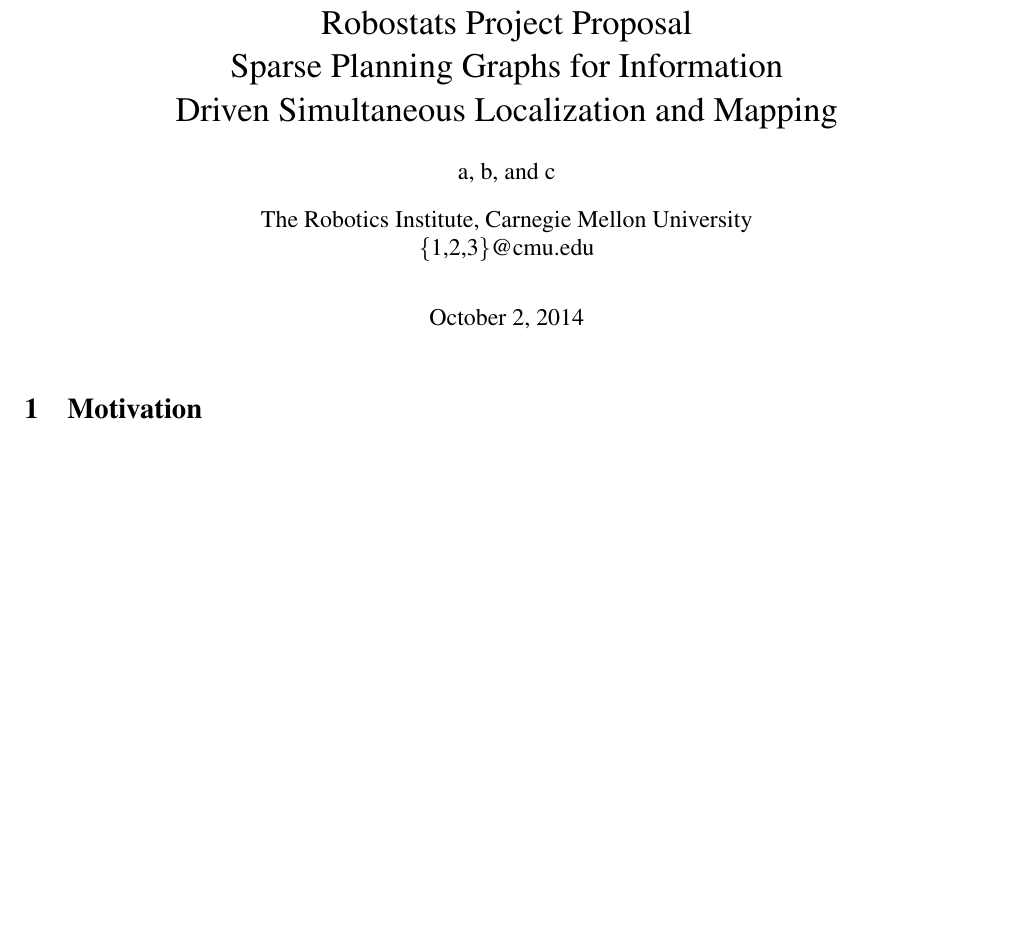
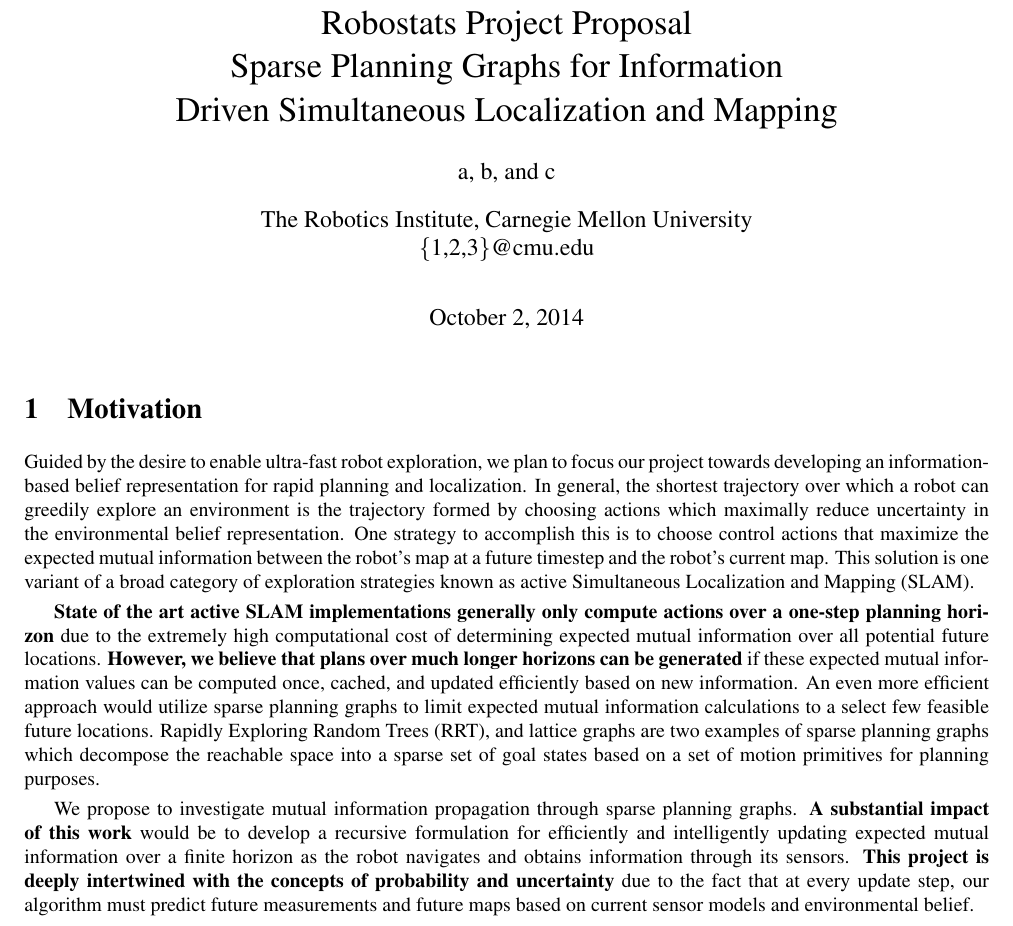
Before and after one commit to erik-nelson/robostats_project, a LaTeX document (proposal/proposal.tex, which reads proposal/motivation.tex): part of the page before the commit and part of page 1 of 2 after it, cut so that both start at the same text, the shorter picture padded with empty space. Compiled offline with pdfLaTeX.

Commit message:
Motivation

```diff
--- a/proposal/motivation.tex
+++ b/proposal/motivation.tex
@@ -1 +1,7 @@
 \section{Motivation}
+
+Guided by the desire to enable ultra-fast robot exploration, we plan to focus our project towards developing an information-based belief representation for rapid planning and localization. In general, the shortest trajectory over which a robot can greedily explore an environment is the trajectory formed by choosing actions which maximally reduce uncertainty in the environmental belief representation. One strategy to accomplish this is to choose control actions that maximize the expected mutual information between the robot's map at a future timestep and the robot's current map. This solution is one variant of a broad category of exploration strategies known as active Simultaneous Localization and Mapping (SLAM).
+
+{\bf State of the art active SLAM implementations generally only compute actions over a one-step planning horizon} due to the extremely high computational cost of determining expected mutual information over all potential future locations. {\bf However, we believe that plans over much longer horizons can be generated} if these expected mutual information values can be computed once, cached, and updated efficiently based on new information. An even more efficient approach would utilize sparse planning graphs to limit expected mutual information calculations to a select few feasible future locations. Rapidly Exploring Random Trees (RRT), and lattice graphs are two examples of sparse planning graphs which decompose the reachable space into a sparse set of goal states based on a set of motion primitives for planning purposes.
+
+We propose to investigate mutual information propagation through sparse planning graphs. {\bf A substantial impact of this work} would be to develop a recursive formulation for efficiently and intelligently updating expected mutual information over a finite horizon as the robot navigates and obtains information through its sensors. {\bf This project is deeply intertwined with the concepts of probability and uncertainty} due to the fact that at every update step, our algorithm must predict future measurements and future maps based on current sensor models and environmental belief.
```
